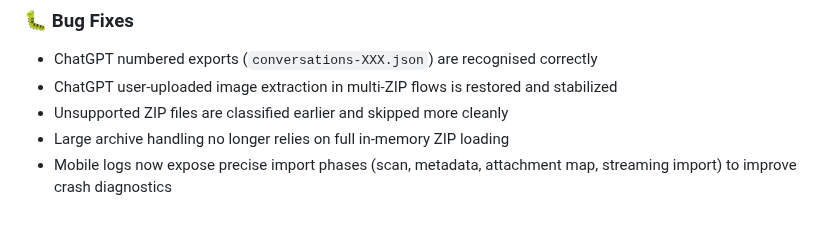
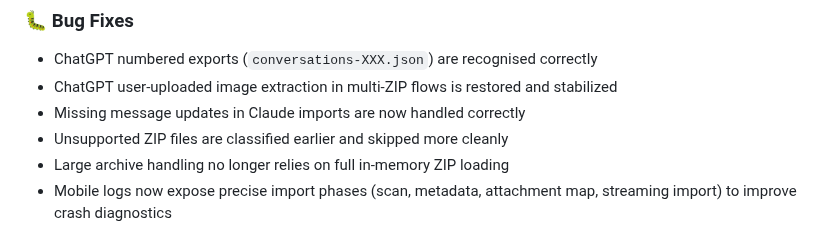
Before and after one commit to Superkikim/nexus-ai-chat-importer, a Markdown page: RELEASE_NOTES.md, the part around the change. GitHub-like rendering.

```diff
--- a/RELEASE_NOTES.md
+++ b/RELEASE_NOTES.md
@@ -37,6 +37,7 @@
 
 - ChatGPT numbered exports (`conversations-XXX.json`) are recognised correctly
 - ChatGPT user-uploaded image extraction in multi-ZIP flows is restored and stabilized
+- Missing message updates in Claude imports are now handled correctly
 - Unsupported ZIP files are classified earlier and skipped more cleanly
 - Large archive handling no longer relies on full in-memory ZIP loading
 - Mobile logs now expose precise import phases (scan, metadata, attachment map, streaming import) to improve crash diagnostics
```
Also changed, not shown: README.md (+6 -0 lines).
